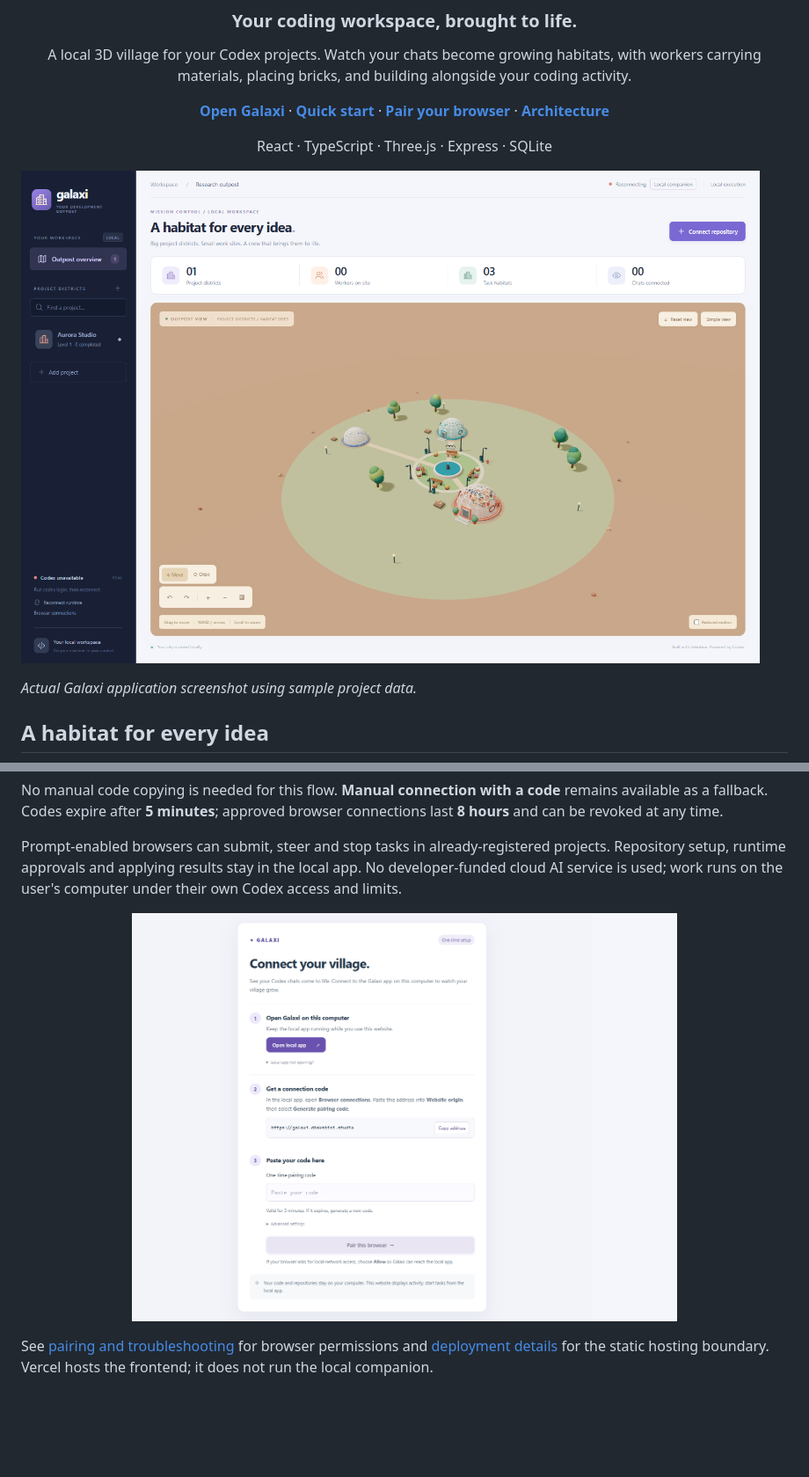
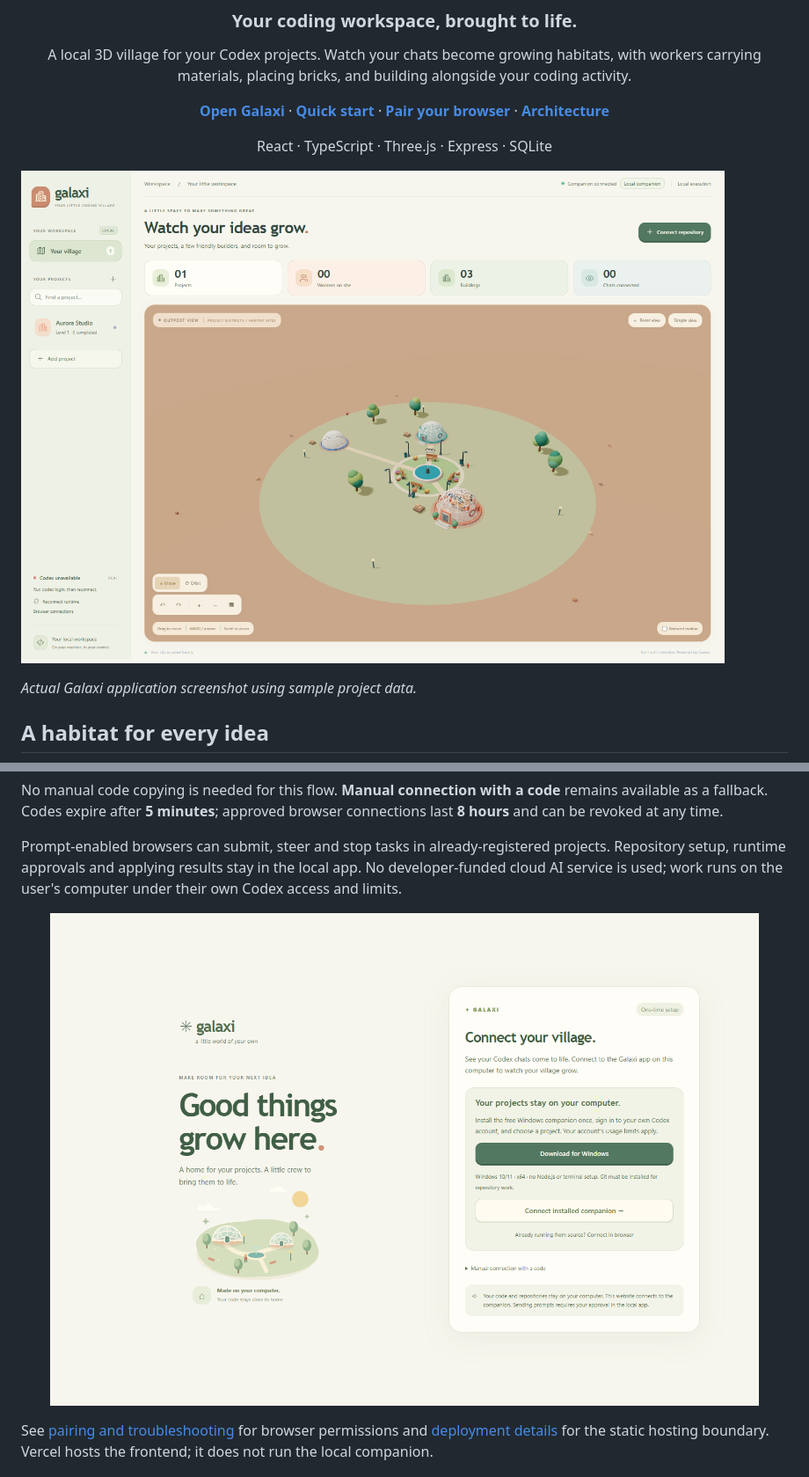
Before and after one commit to srisaidhakshini/galaxi, a Markdown page: README.md, 2 parts joined by grey strips. Shown at 88% size. GitHub-like rendering; pictures changed too: docs/images/connection-setup.png, docs/images/village-overview.png; blank space fills up the shorter version.

Commit message:
feat(ui): give Galaxi a playful village theme

```diff
--- a/README.md
+++ b/README.md
@@ -91,7 +91,7 @@ No manual code copying is needed for this flow. **Manual connection with a code*
 Prompt-enabled browsers can submit, steer and stop tasks in already-registered projects. Repository setup, runtime approvals and applying results stay in the local app. No developer-funded cloud AI service is used; work runs on the user's computer under their own Codex access and limits.
 
 <p align="center">
-  <img src="docs/images/connection-setup.png" alt="The manual code-pairing fallback with numbered instructions and advanced settings" width="620" />
+  <img src="docs/images/connection-setup.png" alt="Galaxi’s playful village welcome page with an illustrated garden and companion connection options" width="980" />
 </p>
 
 See [pairing and troubleshooting](docs/PAIRING.md) for browser permissions and [deployment details](docs/DEPLOYMENT.md) for the static hosting boundary. Vercel hosts the frontend; it does not run the local companion.
```
Also changed, not shown: docs/VERIFICATION.md (+8 -0 lines), 5 other files.
